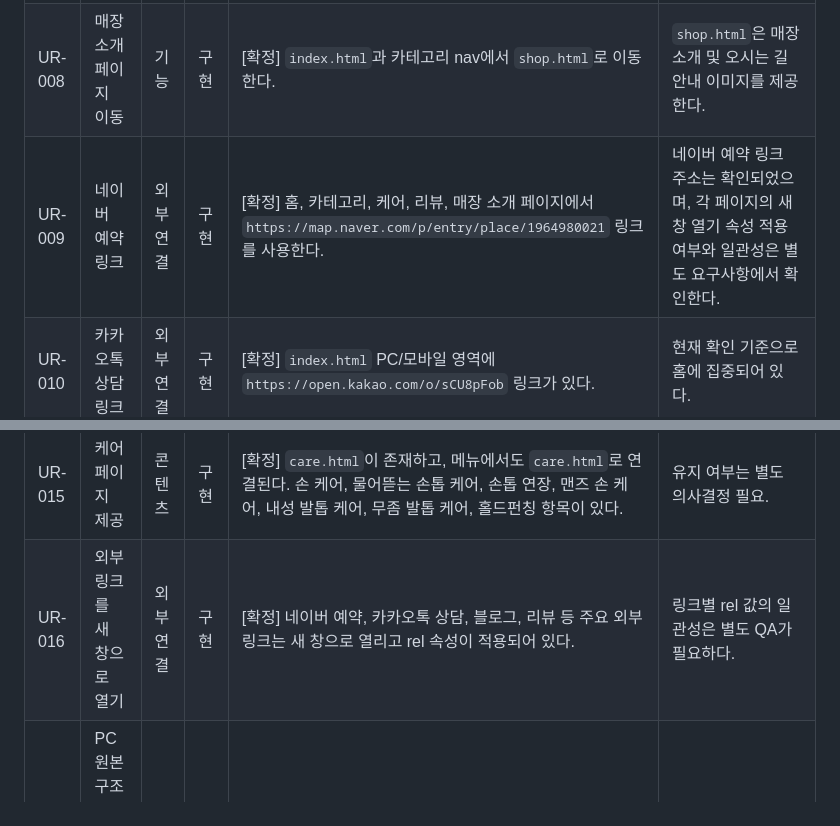
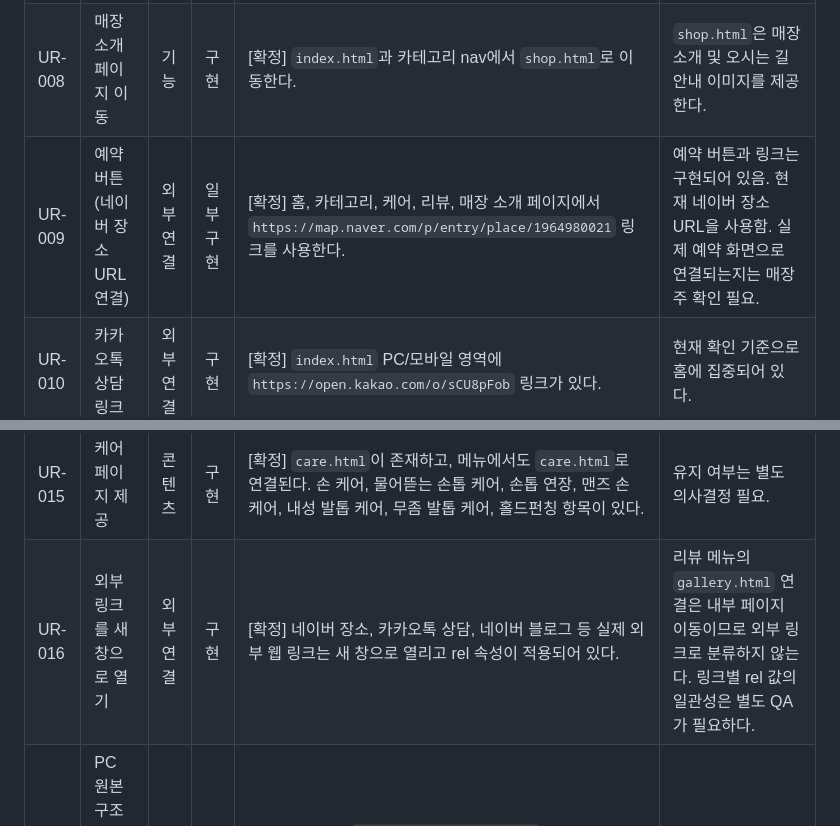
Before and after one commit to mydunalove-sena/choco-nail, a Markdown page: docs/01_user_requirements.md, 2 parts joined by grey strips. Rendered like a GitHub page.

```diff
--- a/docs/01_user_requirements.md
+++ b/docs/01_user_requirements.md
@@ -10,12 +10,12 @@
 | UR-006 | 이달의 아트 페이지 이동 | 기능 | 구현 | [확정] `index.html`과 카테고리 nav에서 `monthly-art.html`로 이동한다. | 추천 아트 이미지 목록이 있다. |
 | UR-007 | 시술 이미지·리뷰 페이지 이동 | 기능 | 구현 | [확정] `index.html`의 리뷰 링크와 카테고리 nav가 `gallery.html`로 연결된다. `gallery.html`의 title과 화면명은 `리뷰`다. | 메인 메뉴 표기는 리뷰이고 연결 페이지는 `gallery.html`이며, 최종 명칭 통일은 확인 필요하다. |
 | UR-008 | 매장소개 페이지 이동 | 기능 | 구현 | [확정] `index.html`과 카테고리 nav에서 `shop.html`로 이동한다. | `shop.html`은 매장 소개 및 오시는 길 안내 이미지를 제공한다. |
-| UR-009 | 네이버 예약 링크 | 외부 연결 | 구현 | [확정] 홈, 카테고리, 케어, 리뷰, 매장 소개 페이지에서 `https://map.naver.com/p/entry/place/1964980021` 링크를 사용한다. | 네이버 예약 링크 주소는 확인되었으며, 각 페이지의 새 창 열기 속성 적용 여부와 일관성은 별도 요구사항에서 확인한다. |
+| UR-009 | 예약 버튼(네이버 장소 URL 연결) | 외부 연결 | 일부 구현 | [확정] 홈, 카테고리, 케어, 리뷰, 매장 소개 페이지에서 `https://map.naver.com/p/entry/place/1964980021` 링크를 사용한다. | 예약 버튼과 링크는 구현되어 있음. 현재 네이버 장소 URL을 사용함. 실제 예약 화면으로 연결되는지는 매장주 확인 필요. |
 | UR-010 | 카카오톡 상담 링크 | 외부 연결 | 구현 | [확정] `index.html` PC/모바일 영역에 `https://open.kakao.com/o/sCU8pFob` 링크가 있다. | 현재 확인 기준으로 홈에 집중되어 있다. |
 | UR-011 | 네이버 블로그 링크 | 외부 연결 | 구현 | [확정] `index.html` PC/모바일 영역에 `https://blog.naver.com/boong27` 링크가 있다. | 현재 확인 기준으로 홈에 집중되어 있다. |
 | UR-012 | 서비스별 이미지 제공 | 콘텐츠 | 구현 | [확정] `gel-nail.html`은 `images/nail_*.jpg`, `pedi.html`은 `images/pedi_*.jpg`, `monthly-art.html`은 `images/art_*.jpg`, 케어/리뷰/매장 소개 관련 이미지가 `images/`에 있다. | 이미지 파일 연결은 구현되었으며, HTML의 alt 속성 존재 여부, 설명 적절성, 일관성은 별도 QA가 필요하다. |
 | UR-013 | 모바일 주요 메뉴 제공 | 기능 | 구현 | [확정] 홈 모바일에는 `.mobile-service-menu`가 있고, 카테고리 페이지에는 `details` 기반 모바일 메뉴가 있다. | 홈 모바일 메뉴는 네일, 이달의 아트, 패디, 케어 중심이다. |
 | UR-014 | 주차 가능 정보 제공 | 콘텐츠 | 일부 구현 | [확정] `index.html` 모바일 특징 영역에 `주차 가능` 문구가 있다. | 모바일 특징 영역의 `주차 가능` 문구는 확인되었으며, PC 원본 이미지의 주차 정보 표시 여부는 별도 육안 확인이 필요하다. |
 | UR-015 | 케어 페이지 제공 | 콘텐츠 | 구현 | [확정] `care.html`이 존재하고, 메뉴에서도 `care.html`로 연결된다. 손 케어, 물어뜯는 손톱 케어, 손톱 연장, 맨즈 손 케어, 내성 발톱 케어, 무좀 발톱 케어, 홀드펀칭 항목이 있다. | 유지 여부는 별도 의사결정 필요. |
-| UR-016 | 외부 링크를 새 창으로 열기 | 외부 연결 | 구현 | [확정] 네이버 예약, 카카오톡 상담, 블로그, 리뷰 등 주요 외부 링크는 새 창으로 열리고 rel 속성이 적용되어 있다. | 링크별 rel 값의 일관성은 별도 QA가 필요하다. |
+| UR-016 | 외부 링크를 새 창으로 열기 | 외부 연결 | 구현 | [확정] 네이버 장소, 카카오톡 상담, 네이버 블로그 등 실제 외부 웹 링크는 새 창으로 열리고 rel 속성이 적용되어 있다. | 리뷰 메뉴의 `gallery.html` 연결은 내부 페이지 이동이므로 외부 링크로 분류하지 않는다. 링크별 rel 값의 일관성은 별도 QA가 필요하다. |
 | UR-017 | PC 원본 구조를 유지하면서 모바일 화면 보완 | 반응형 | 구현 | [확정] PC 홈은 `images/final-design.png`와 hotspot 구조를 유지한다. 모바일에서는 `.hero`를 숨기고 `.mobile-home`을 표시한다. [이력 확인] 모바일 레이아웃 추가 커밋들이 분리되어 있다. | v1의 핵심 구현 방식으로 볼 수 있다. |
```
Also changed, not shown: docs/00_project_overview.md (+11 -9 lines).
